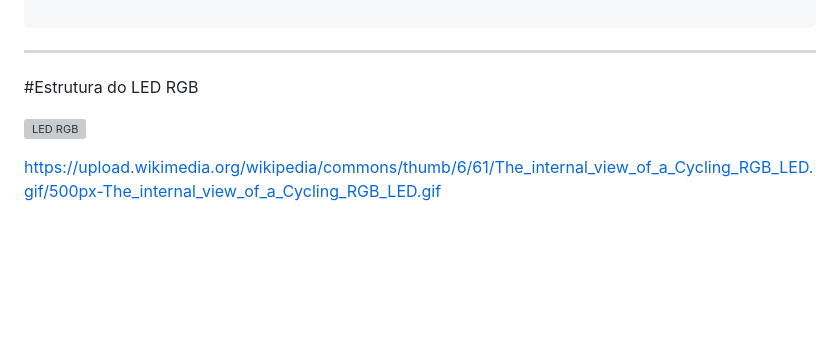
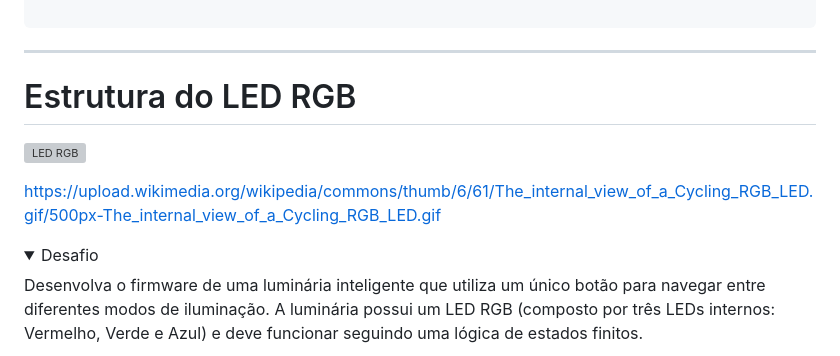
Before and after one commit to isaacmirandaifce/aulasembarcatech2, a Markdown page: aulassincronas/EntradasESaidas.md, the part around one of its changes. GitHub-like rendering; folded sections open; blank space fills up the shorter version; grey boxes are pictures that could not be loaded.

Commit message:
Add firmware challenge for RGB LED lamp
Added a challenge for developing firmware for a smart lamp with RGB LED functionality, including a flowchart for the logic of color states.

````diff
--- a/aulassincronas/EntradasESaidas.md
+++ b/aulassincronas/EntradasESaidas.md
@@ -49,10 +49,14 @@ int main() {
 
 ---
 
-#Estrutura do LED RGB
+# Estrutura do LED RGB
 
 ![LED RGB](https://upload.wikimedia.org/wikipedia/commons/thumb/3/32/LED_-_5mm_Cycling_RGB.jpg/330px-LED_-_5mm_Cycling_RGB.jpg)
 
 https://upload.wikimedia.org/wikipedia/commons/thumb/6/61/The_internal_view_of_a_Cycling_RGB_LED.gif/500px-The_internal_view_of_a_Cycling_RGB_LED.gif
 
+<details> <summary>Desafio</summary>
+
+Desenvolva o firmware de uma luminária inteligente que utiliza um único botão para navegar entre diferentes modos de iluminação. A luminária possui um LED RGB (composto por três LEDs internos: Vermelho, Verde e Azul) e deve funcionar seguindo uma lógica de estados finitos.
+
 ```mermaid
````
Also changed, not shown: other parts of aulassincronas/EntradasESaidas.md (+40 -0 lines).
